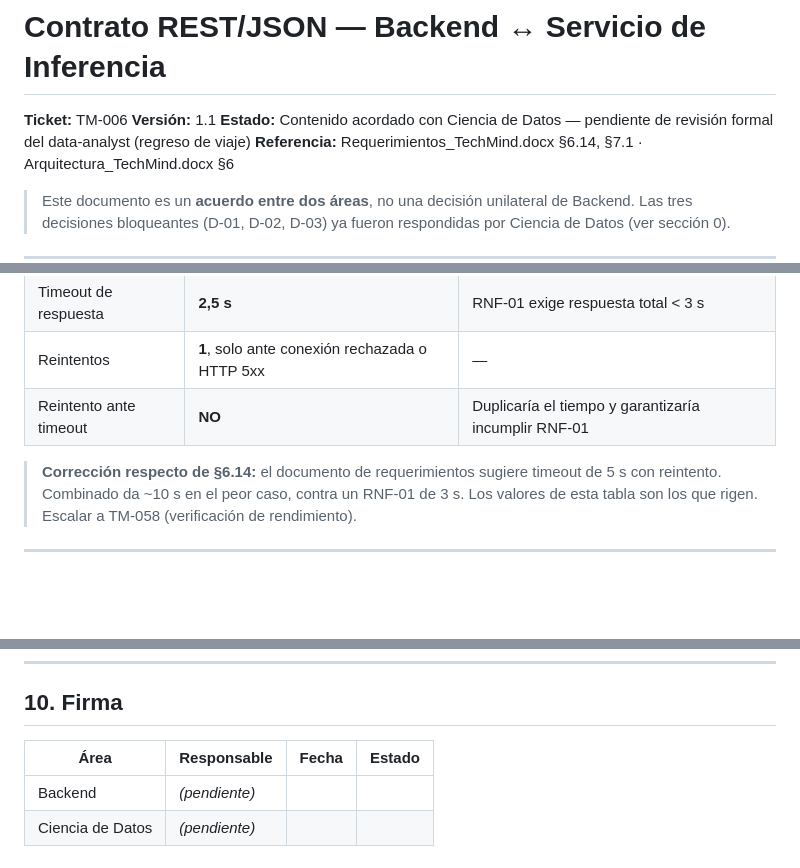
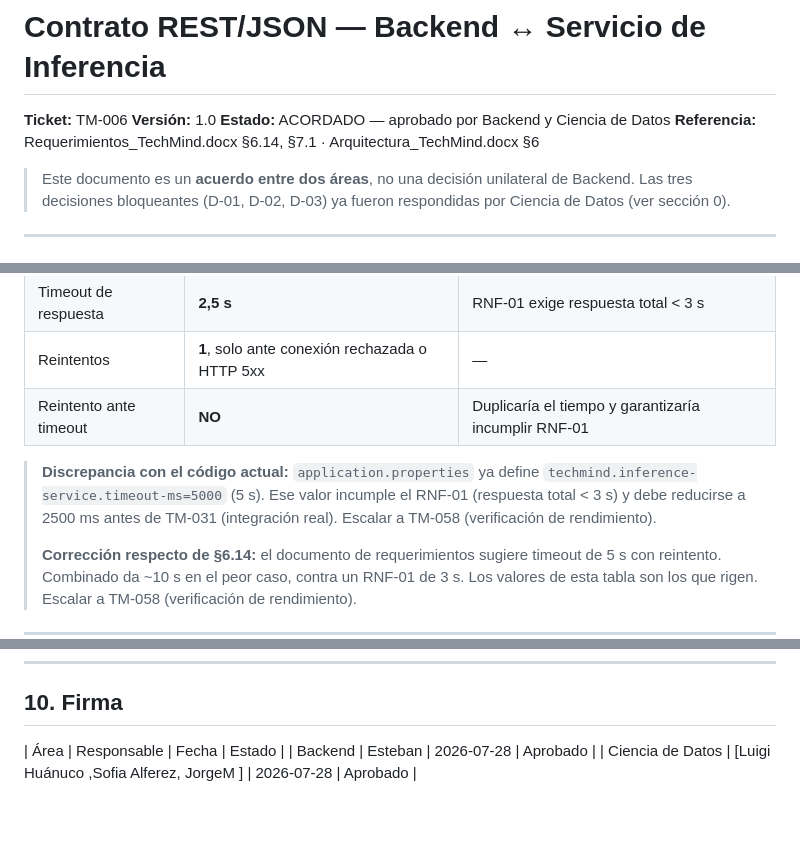
Before and after one commit to No-Country-simulation/g9-br-team-34-techmind, a Markdown page: docs/contrato-backend-ds.md, 3 parts joined by grey strips. Rendered like a GitHub page; blank space fills up the shorter version.

Commit message:
TM-006: actualizar contrato a v1, corregir propiedad y marcar acordado con DS

```diff
--- a/docs/contrato-backend-ds.md
+++ b/docs/contrato-backend-ds.md
@@ -1,8 +1,8 @@
 # Contrato REST/JSON — Backend ↔ Servicio de Inferencia
 
 **Ticket:** TM-006
-**Versión:** 1.1
-**Estado:** Contenido acordado con Ciencia de Datos — pendiente de revisión formal del data-analyst (regreso de viaje)
+**Versión:** 1.0
+**Estado:** ACORDADO — aprobado por Backend y Ciencia de Datos
 **Referencia:** Requerimientos_TechMind.docx §6.14, §7.1 · Arquitectura_TechMind.docx §6
 
 > Este documento es un **acuerdo entre dos áreas**, no una decisión unilateral de Backend.
@@ -138,6 +138,11 @@ al cliente final (§6.11).
 | Reintentos | **1**, solo ante conexión rechazada o HTTP 5xx | — |
 | Reintento ante timeout | **NO** | Duplicaría el tiempo y garantizaría incumplir RNF-01 |
 
+> **Discrepancia con el código actual:** `application.properties` ya define
+> `techmind.inference-service.timeout-ms=5000` (5 s). Ese valor incumple el RNF-01
+> (respuesta total < 3 s) y debe reducirse a 2500 ms antes de TM-031 (integración real).
+> Escalar a TM-058 (verificación de rendimiento).
+>
 > **Corrección respecto de §6.14:** el documento de requerimientos sugiere timeout de 5 s
 > con reintento. Combinado da ~10 s en el peor caso, contra un RNF-01 de 3 s. Los valores
 > de esta tabla son los que rigen. Escalar a TM-058 (verificación de rendimiento).
@@ -202,7 +207,6 @@ POST /predict
 
 ## 10. Firma
 
-| Área | Responsable | Fecha | Estado |
-|---|---|---|---|
-| Backend | _(pendiente)_ | | |
-| Ciencia de Datos | _(pendiente)_ | | |
+| Área             | Responsable    | Fecha       | Estado     |
+| Backend          | Esteban        | 2026-07-28  | Aprobado   |
+| Ciencia de Datos | [Luigi Huánuco ,Sofia Alferez, JorgeM ] | 2026-07-28  | Aprobado   |
```
Also changed, not shown: other parts of docs/contrato-backend-ds.md (+1 -1 lines).
